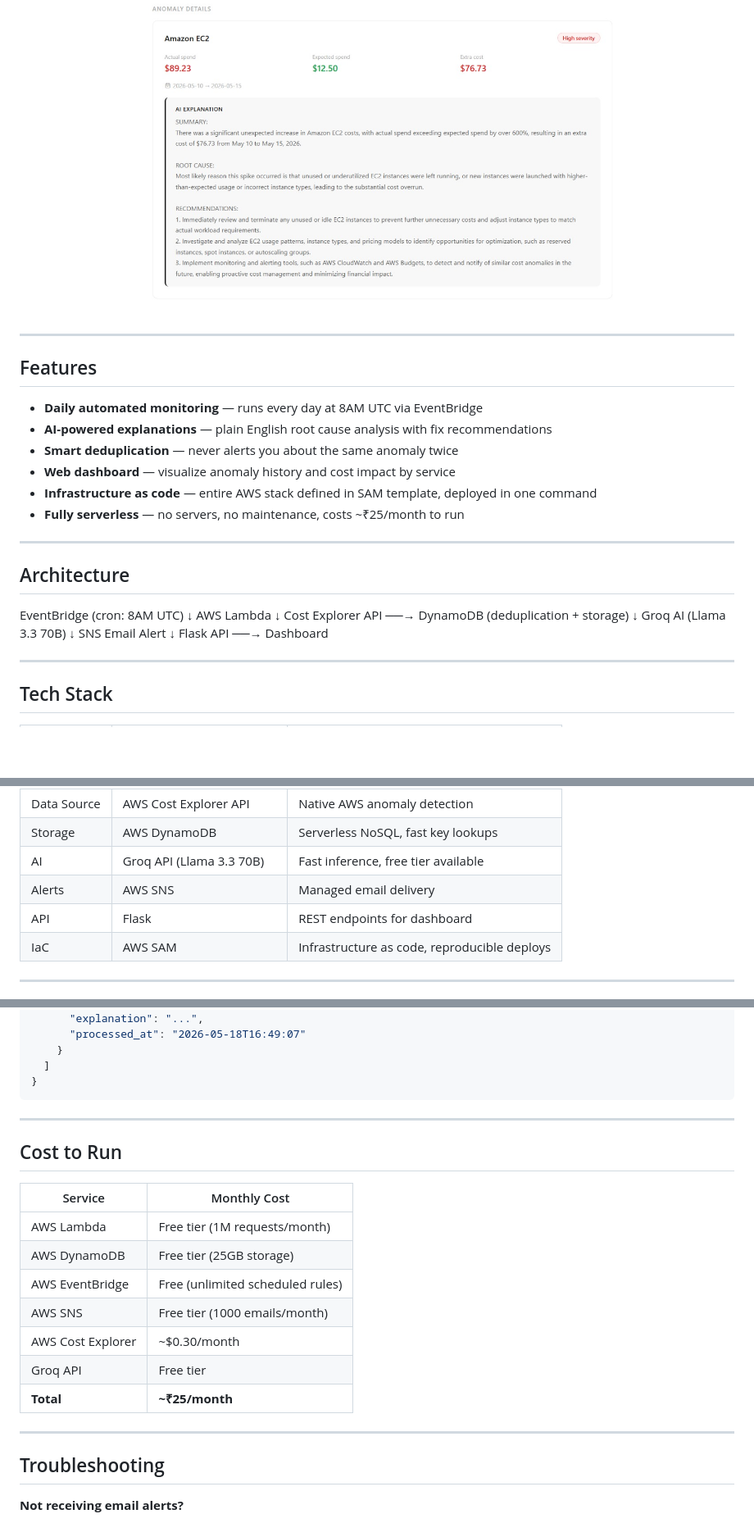
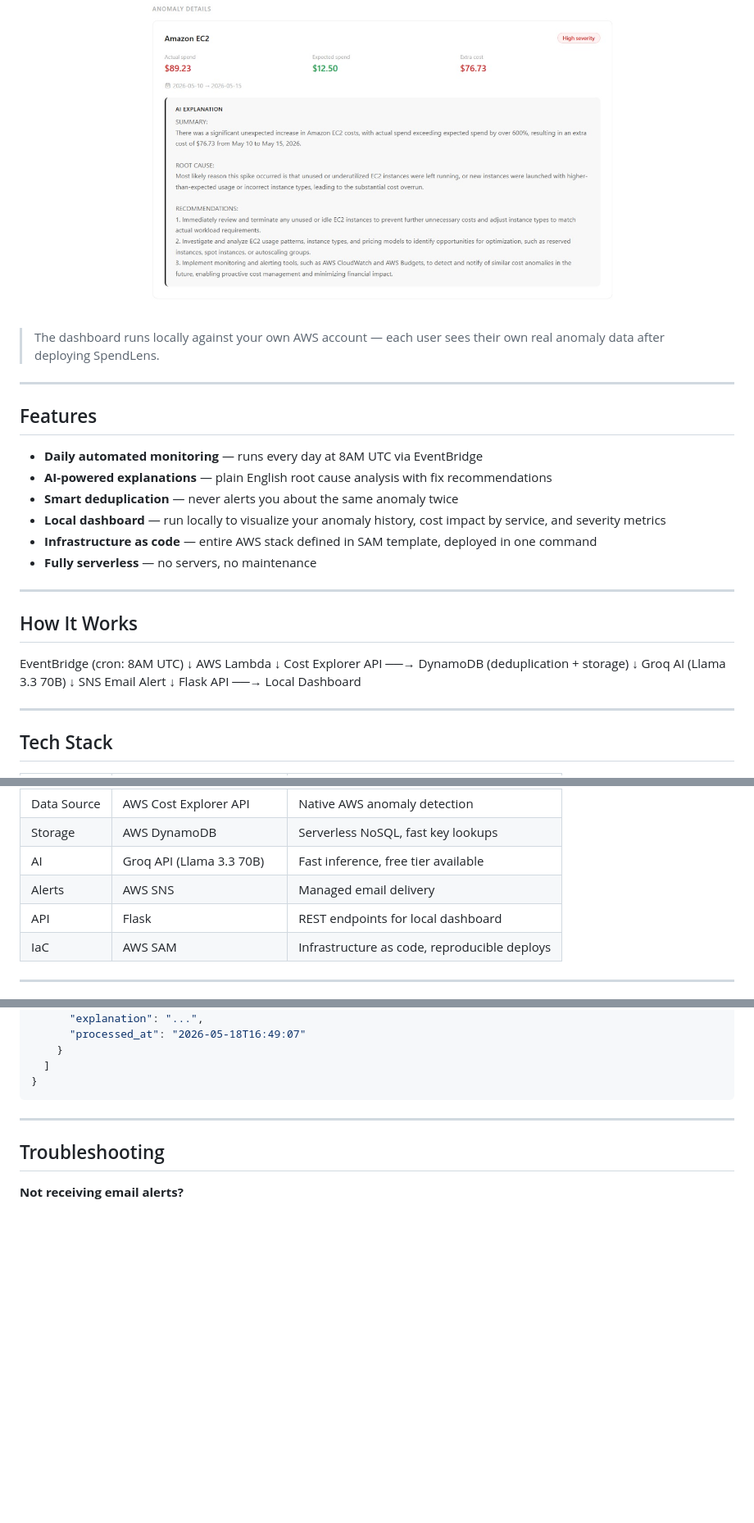
Before and after one commit to Aadya-Jha/SpendLens, a Markdown page: README.md, 3 parts joined by grey strips. Shown at 82% size. GitHub-like rendering; blank space fills up the shorter version.

````diff
--- a/README.md
+++ b/README.md
@@ -22,4 +22,6 @@ AWS's native alerts tell you *that* something spiked. SpendLens tells you *why*
 ![SpendLens AI Analysis](docs/dashboard2.jpeg)
+
+> The dashboard runs locally against your own AWS account — each user sees their own real anomaly data after deploying SpendLens.
 
 ---
 
@@ -28,13 +30,13 @@ AWS's native alerts tell you *that* something spiked. SpendLens tells you *why*
 - **Daily automated monitoring** — runs every day at 8AM UTC via EventBridge
 - **AI-powered explanations** — plain English root cause analysis with fix recommendations
 - **Smart deduplication** — never alerts you about the same anomaly twice
-- **Web dashboard** — visualize anomaly history and cost impact by service
+- **Local dashboard** — run locally to visualize your anomaly history, cost impact by service, and severity metrics
 - **Infrastructure as code** — entire AWS stack defined in SAM template, deployed in one command
-- **Fully serverless** — no servers, no maintenance, costs ~₹25/month to run
+- **Fully serverless** — no servers, no maintenance
 
 ---
 
-## Architecture
+## How It Works
 
 EventBridge (cron: 8AM UTC)
 ↓
@@ -46,7 +48,7 @@ Groq AI (Llama 3.3 70B)
 ↓
 SNS Email Alert
 ↓
-Flask API ──→ Dashboard
+Flask API ──→ Local Dashboard
 
 ---
 
@@ -60,7 +62,7 @@ Flask API ──→ Dashboard
 | Storage | AWS DynamoDB | Serverless NoSQL, fast key lookups |
 | AI | Groq API (Llama 3.3 70B) | Fast inference, free tier available |
 | Alerts | AWS SNS | Managed email delivery |
-| API | Flask | REST endpoints for dashboard |
+| API | Flask | REST endpoints for local dashboard |
 | IaC | AWS SAM | Infrastructure as code, reproducible deploys |
 
 ---
@@ -217,20 +219,6 @@ The Flask API runs locally on port 5000.
   ]
 }
 ```
-
----
-
-## Cost to Run
-
-| Service | Monthly Cost |
-|---------|-------------|
-| AWS Lambda | Free tier (1M requests/month) |
-| AWS DynamoDB | Free tier (25GB storage) |
-| AWS EventBridge | Free (unlimited scheduled rules) |
-| AWS SNS | Free tier (1000 emails/month) |
-| AWS Cost Explorer | ~$0.30/month |
-| Groq API | Free tier |
-| **Total** | **~₹25/month** |
 
 ---
 
````
Also changed, not shown: other parts of README.md (+21 -21 lines).
